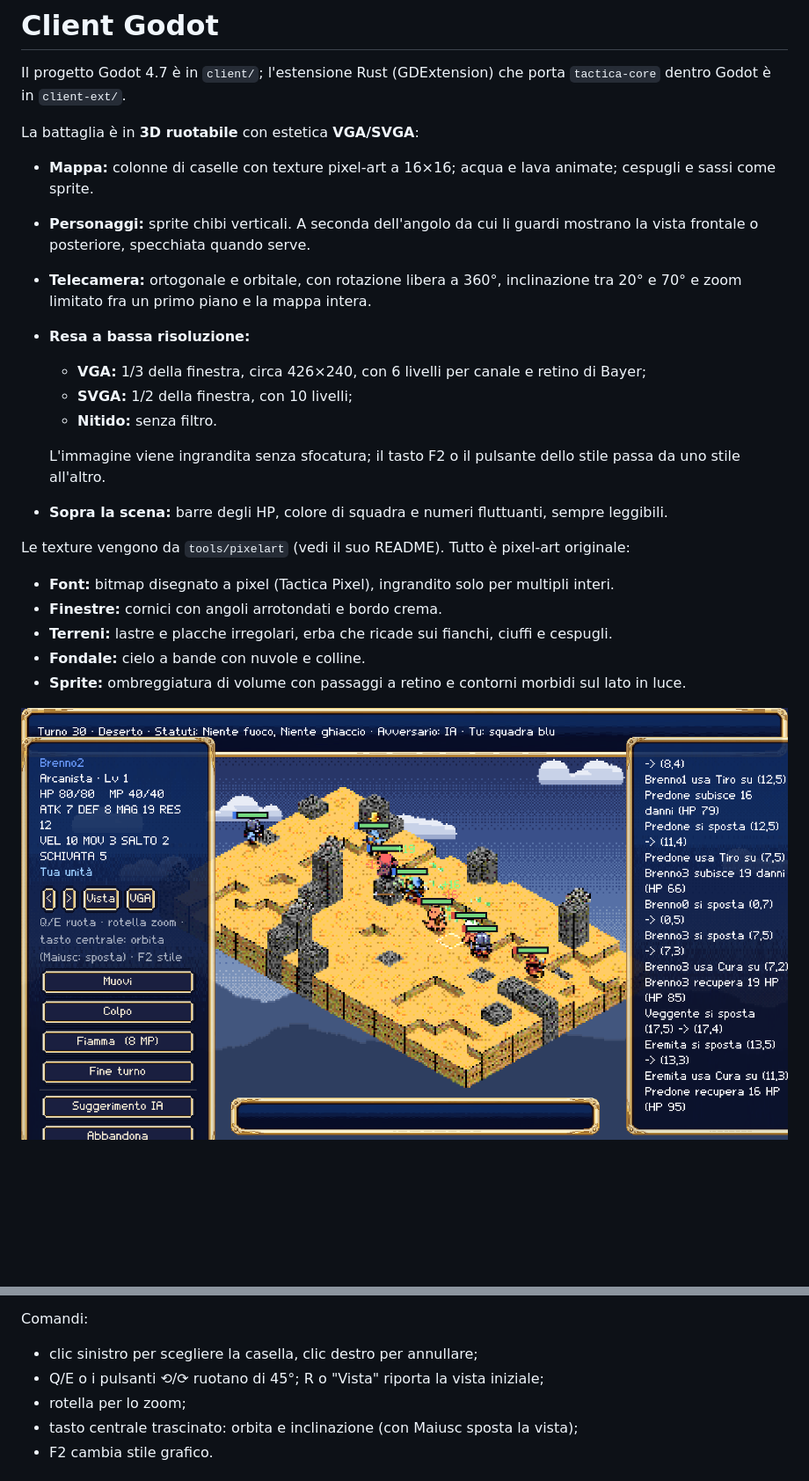
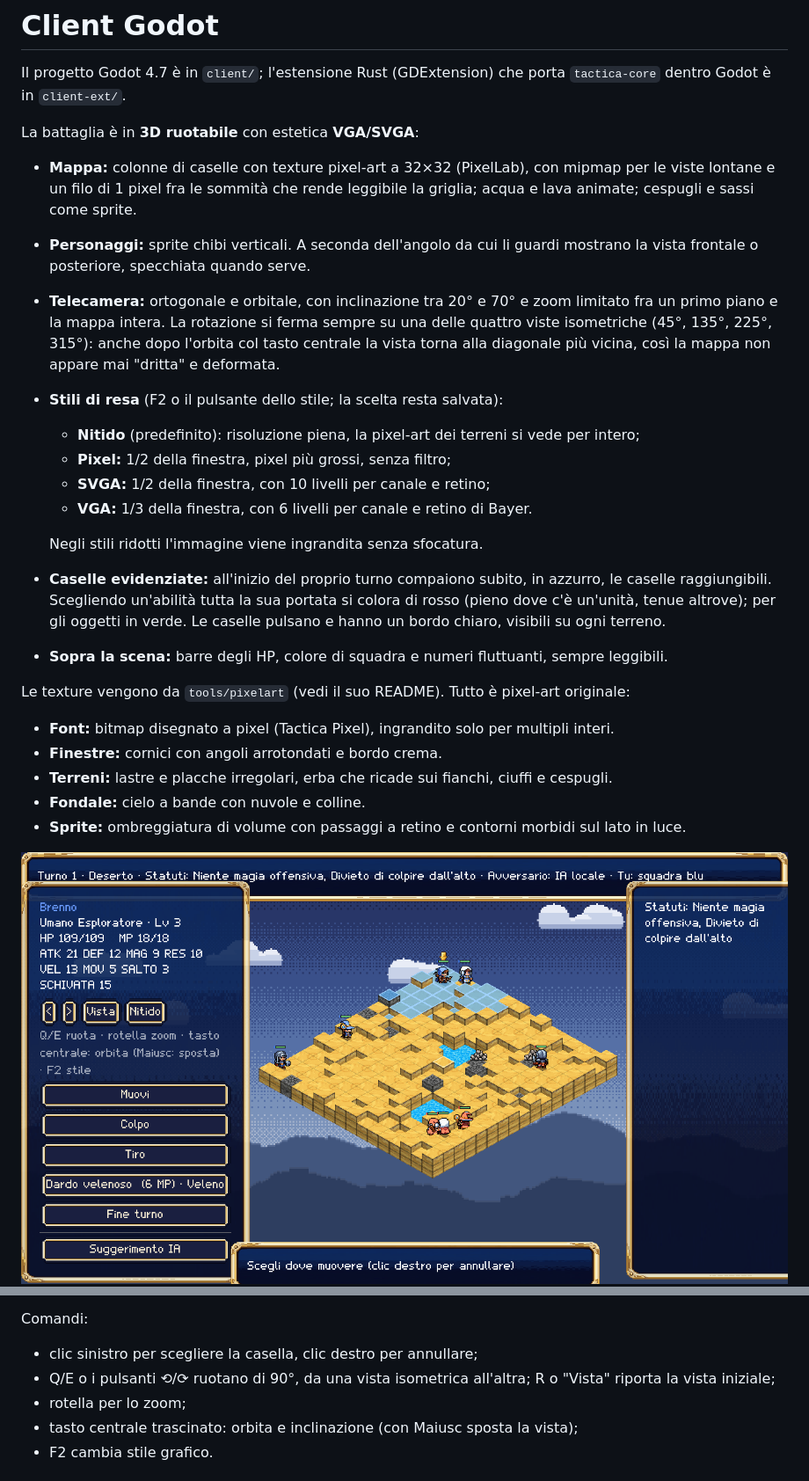
Before and after one commit to Indr1d-C0ld/Tactica, a Markdown page: docs/CLIENT.md, 2 parts joined by grey strips. Shown at 88% size. Drawn GitHub-style; pictures changed too: docs/img/battaglia.png, docs/img/battaglia_ruotata.png; blank space fills up the shorter version.

```diff
--- a/docs/CLIENT.md
+++ b/docs/CLIENT.md
@@ -4,15 +4,17 @@ Il progetto Godot 4.7 è in `client/`; l'estensione Rust (GDExtension) che porta
 
 La battaglia è in **3D ruotabile** con estetica **VGA/SVGA**:
 
-- **Mappa:** colonne di caselle con texture pixel-art a 16×16; acqua e lava animate; cespugli e sassi come sprite.
+- **Mappa:** colonne di caselle con texture pixel-art a 32×32 (PixelLab), con mipmap per le viste lontane e un filo di 1 pixel fra le sommità che rende leggibile la griglia; acqua e lava animate; cespugli e sassi come sprite.
 - **Personaggi:** sprite chibi verticali. A seconda dell'angolo da cui li guardi mostrano la vista frontale o posteriore, specchiata quando serve.
-- **Telecamera:** ortogonale e orbitale, con rotazione libera a 360°, inclinazione tra 20° e 70° e zoom limitato fra un primo piano e la mappa intera.
-- **Resa a bassa risoluzione:**
-  - **VGA:** 1/3 della finestra, circa 426×240, con 6 livelli per canale e retino di Bayer;
-  - **SVGA:** 1/2 della finestra, con 10 livelli;
-  - **Nitido:** senza filtro.
+- **Telecamera:** ortogonale e orbitale, con inclinazione tra 20° e 70° e zoom limitato fra un primo piano e la mappa intera. La rotazione si ferma sempre su una delle quattro viste isometriche (45°, 135°, 225°, 315°): anche dopo l'orbita col tasto centrale la vista torna alla diagonale più vicina, così la mappa non appare mai "dritta" e deformata.
+- **Stili di resa** (F2 o il pulsante dello stile; la scelta resta salvata):
+  - **Nitido** (predefinito): risoluzione piena, la pixel-art dei terreni si vede per intero;
+  - **Pixel:** 1/2 della finestra, pixel più grossi, senza filtro;
+  - **SVGA:** 1/2 della finestra, con 10 livelli per canale e retino;
+  - **VGA:** 1/3 della finestra, con 6 livelli per canale e retino di Bayer.
 
-  L'immagine viene ingrandita senza sfocatura; il tasto F2 o il pulsante dello stile passa da uno stile all'altro.
+  Negli stili ridotti l'immagine viene ingrandita senza sfocatura.
+- **Caselle evidenziate:** all'inizio del proprio turno compaiono subito, in azzurro, le caselle raggiungibili. Scegliendo un'abilità tutta la sua portata si colora di rosso (pieno dove c'è un'unità, tenue altrove); per gli oggetti in verde. Le caselle pulsano e hanno un bordo chiaro, visibili su ogni terreno.
 - **Sopra la scena:** barre degli HP, colore di squadra e numeri fluttuanti, sempre leggibili.
 
 Le texture vengono da `tools/pixelart` (vedi il suo README). Tutto è pixel-art originale:
@@ -130,7 +132,7 @@ Il pacchetto Windows è stato provato con Wine, offline e contro un server local
 Comandi:
 
 - clic sinistro per scegliere la casella, clic destro per annullare;
-- Q/E o i pulsanti ⟲/⟳ ruotano di 45°; R o "Vista" riporta la vista iniziale;
+- Q/E o i pulsanti ⟲/⟳ ruotano di 90°, da una vista isometrica all'altra; R o "Vista" riporta la vista iniziale;
 - rotella per lo zoom;
 - tasto centrale trascinato: orbita e inclinazione (con Maiusc sposta la vista);
 - F2 cambia stile grafico.
```
Also changed, not shown: README.md (+5 -4 lines), client/assets/override/terrain3d.png, docs/img/anteprima.png, docs/img/stile_svga.png, 4 other files.
